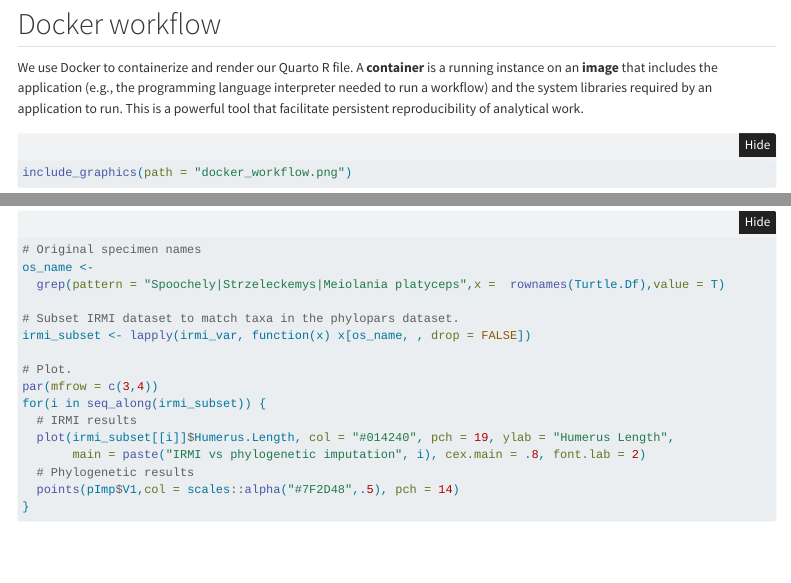
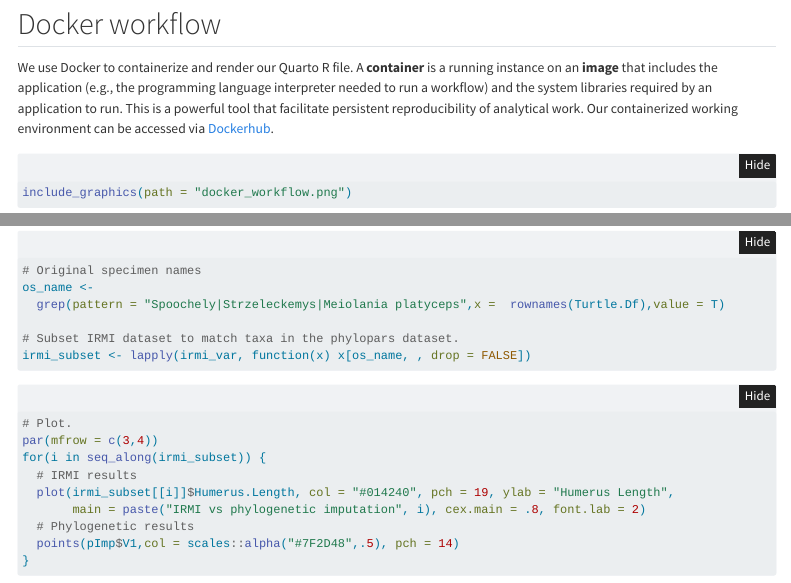
Before and after one commit to mohabazzi/Turtle-Project-2023, a Quarto document (TurtleProject.qmd): the page in a window 1100 px wide, from 2150 px down, and a second part further down, joined at a grey line. Rendered offline with R 4.5, knitr and Pandoc in place of Quarto, with nearby package versions; folded parts are opened; some code elsewhere in the file could not run offline; menus at the side of the page are left out.

Commit message:
updated r code and html file

````diff
--- a/TurtleProject.qmd
+++ b/TurtleProject.qmd
@@ -107,7 +107,7 @@ DiagrammeR::grViz("workflow.gv")
 
 ## Docker workflow
 
-We use Docker to containerize and render our Quarto R file. A **container** is a running instance on an **image** that includes the application (e.g., the programming language interpreter needed to run a workflow) and the system libraries required by an application to run. This is a powerful tool that facilitate persistent reproducibility of analytical work.
+We use Docker to containerize and render our Quarto R file. A **container** is a running instance on an **image** that includes the application (e.g., the programming language interpreter needed to run a workflow) and the system libraries required by an application to run. This is a powerful tool that facilitate persistent reproducibility of analytical work. Our containerized working environment can be accessed via [Dockerhub](<https://hub.docker.com/repository/docker/mohamadbazzi/turtle-image/general>).
 
 ```{r}
 #| fig-cap: "Docker workflow.The process of creating containers starts with a Dockerfile, which acts as a set of instructions for constructing the computational environment. This is utilized to generate an image, and ultimately, the image serves as the foundation for initiating one or multiple containers. Drawing inspired by Nüst et al. 2020, PLoS computational biology."
````
Also changed, not shown: TurtleProject.qmd (12 more changed lines).
